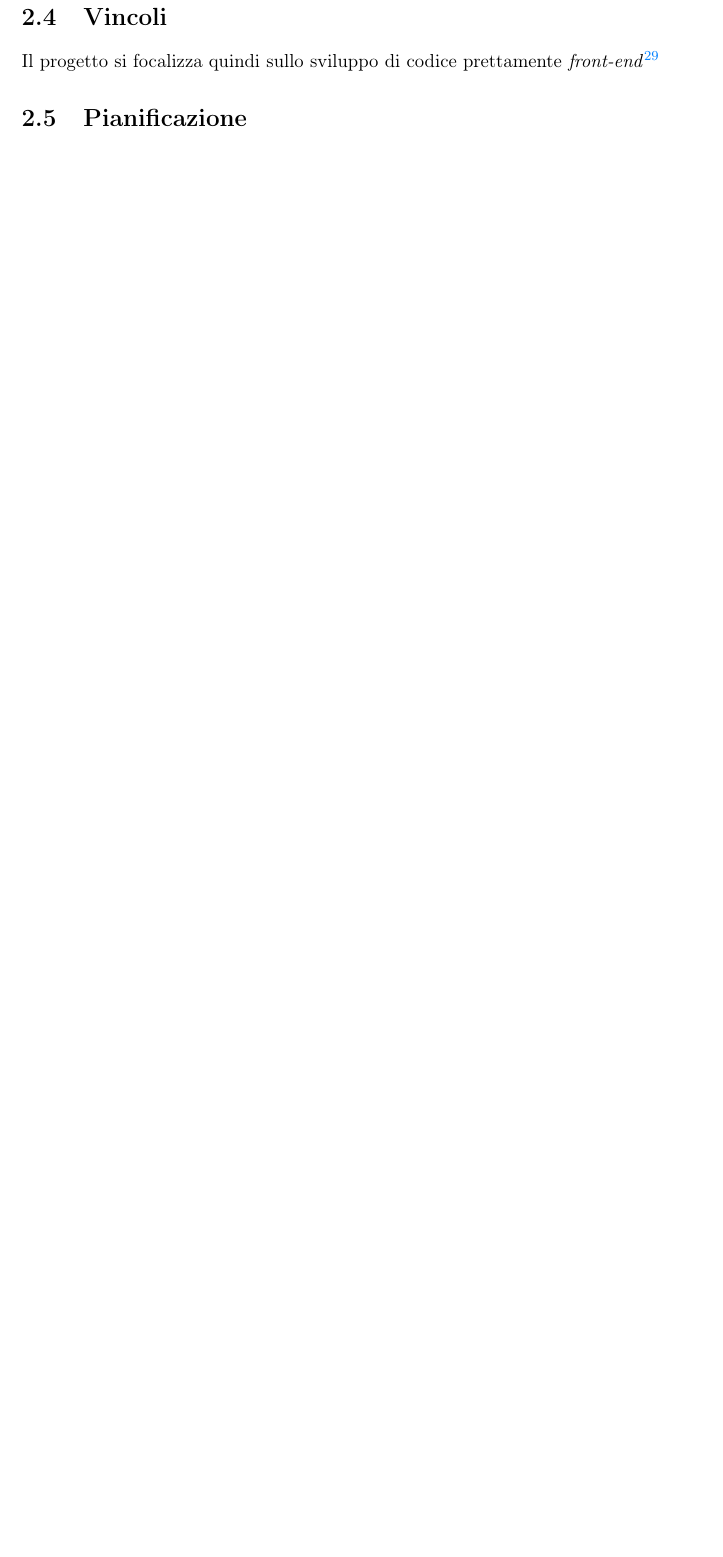
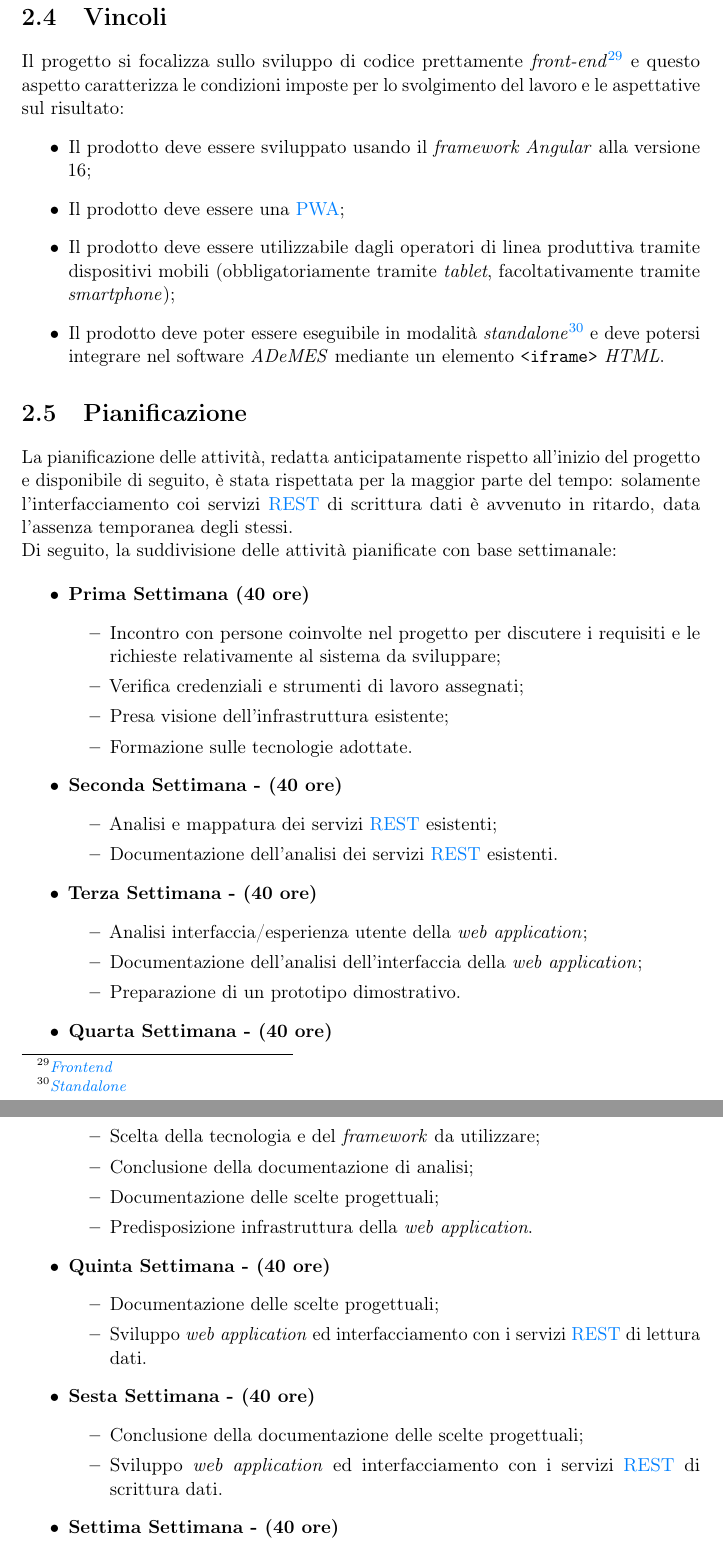
Before and after one commit to MatteoCus/Thesis, a LaTeX thesis (thesis.tex, which reads chapters/motivazioni-tirocinio.tex): part of page 21 of 32 before the commit and two parts of pages 21 and 22 of 33 after it, the two joined at a grey line, cut so that both start at the same text, the shorter picture padded with empty space. Compiled offline with pdfLaTeX.

Commit message:
Updated 2.4

```diff
--- a/chapters/motivazioni-tirocinio.tex
+++ b/chapters/motivazioni-tirocinio.tex
@@ -88,6 +88,54 @@ Di seguito, la lista degli obiettivi di tirocinio:
 \section{Vincoli}
 
 % In questa sezione descriverò (entrando nei particolari, rispetto alla sezione precedente) le condizioni imposte ed i risultati prefissati.
-Il progetto si focalizza quindi sullo sviluppo di codice prettamente \textit{front-end}\footnote{\gls{frontend}}
+Il progetto si focalizza sullo sviluppo di codice prettamente \textit{front-end}\footnote{\gls{frontend}} e questo aspetto caratterizza le condizioni imposte per lo svolgimento del lavoro e le aspettative sul risultato:
+\begin{itemize}
+    \item Il prodotto deve essere sviluppato usando il \textit{framework Angular} alla versione 16;
+    \item Il prodotto deve essere una \glslink{pwa}{PWA};
+    \item Il prodotto deve essere utilizzabile dagli operatori di linea produttiva tramite dispositivi mobili (obbligatoriamente tramite \textit{tablet}, facoltativamente tramite \textit{smartphone});
+    \item Il prodotto deve poter essere eseguibile in modalità \textit{standalone}\footnote{\gls{standalone}} e deve potersi integrare nel software \textit{ADeMES} mediante un elemento \texttt{<iframe>} \textit{HTML}.
+\end{itemize}
 
 \section{Pianificazione}
+La pianificazione delle attività, redatta anticipatamente rispetto all'inizio del progetto e disponibile di seguito, è stata rispettata per la maggior parte del tempo: solamente l'interfacciamento coi servizi \glslink{rest}{REST}
+di scrittura dati è avvenuto in ritardo, data l'assenza temporanea degli stessi. \\
+Di seguito, la suddivisione delle attività pianificate con base settimanale:
+
+\begin{itemize}
+    \item \textbf{Prima Settimana (40 ore)}
+    \begin{itemize}
+        \item Incontro con persone coinvolte nel progetto per discutere i requisiti e le richieste relativamente al sistema da sviluppare;
+        \item Verifica credenziali e strumenti di lavoro assegnati;
+        \item Presa visione dell’infrastruttura esistente;
+        \item Formazione sulle tecnologie adottate.
+    \end{itemize}
+    \item \textbf{Seconda Settimana - (40 ore)}
+    \begin{itemize}
+        \item Analisi e mappatura dei servizi \glslink{rest}{REST} esistenti;
+        \item Documentazione dell'analisi dei servizi \glslink{rest}{REST} esistenti.
+    \end{itemize}
+    \item \textbf{Terza Settimana - (40 ore)}
+    \begin{itemize}
+        \item Analisi interfaccia/esperienza utente della \textit{web application};
+        \item Documentazione dell'analisi dell'interfaccia della \textit{web application};
+        \item Preparazione di un prototipo dimostrativo.
+    \end{itemize}
+    \item \textbf{Quarta Settimana - (40 ore)}
+    \begin{itemize}
+        \item Scelta della tecnologia e del \textit{framework} da utilizzare;
+        \item Conclusione della documentazione di analisi;
+        \item Documentazione delle scelte progettuali;
+        \item Predisposizione infrastruttura della \textit{web application}.
+    \end{itemize}
+    \item \textbf{Quinta Settimana - (40 ore)}
+    \begin{itemize}
+        \item Documentazione delle scelte progettuali;
+        \item Sviluppo \textit{web application} ed interfacciamento con i servizi \glslink{rest}{REST} di lettura dati.
+    \end{itemize}
+    \item \textbf{Sesta Settimana - (40 ore)}
+    \begin{itemize}
+        \item Conclusione della documentazione delle scelte progettuali;
+        \item Sviluppo \textit{web application} ed interfacciamento con i servizi \glslink{rest}{REST} di scrittura dati.
+    \end{itemize}
+    \item \textbf{Settima Settimana - (40 ore)}
+    \begin{itemize}
```
Also changed, not shown: appendix/bibliography.bib (+5 -0 lines), appendix/glossary-entries.tex (+9 -0 lines), preface/summary.tex (+3 -0 lines), chapters/motivazioni-tirocinio.tex (47 more changed lines).
